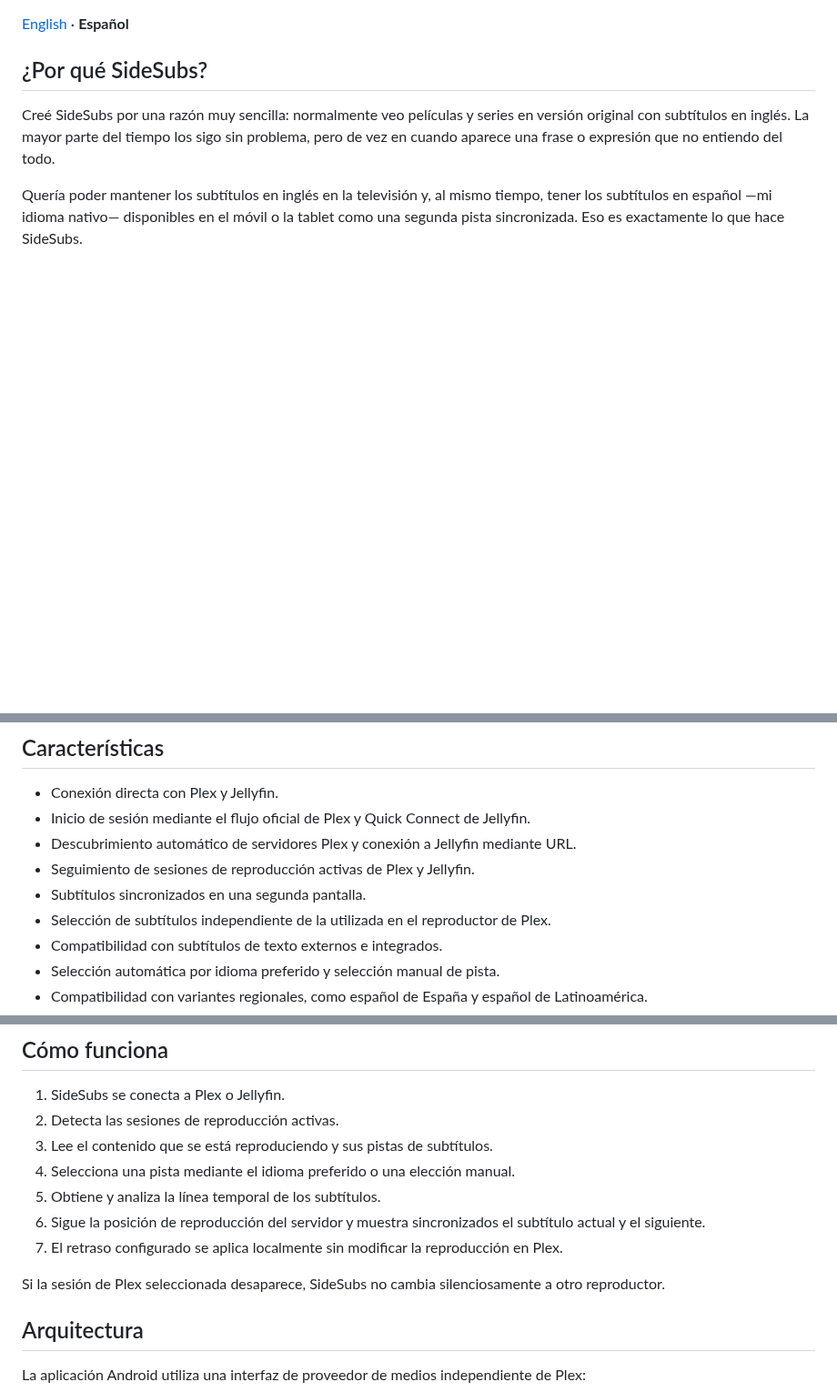
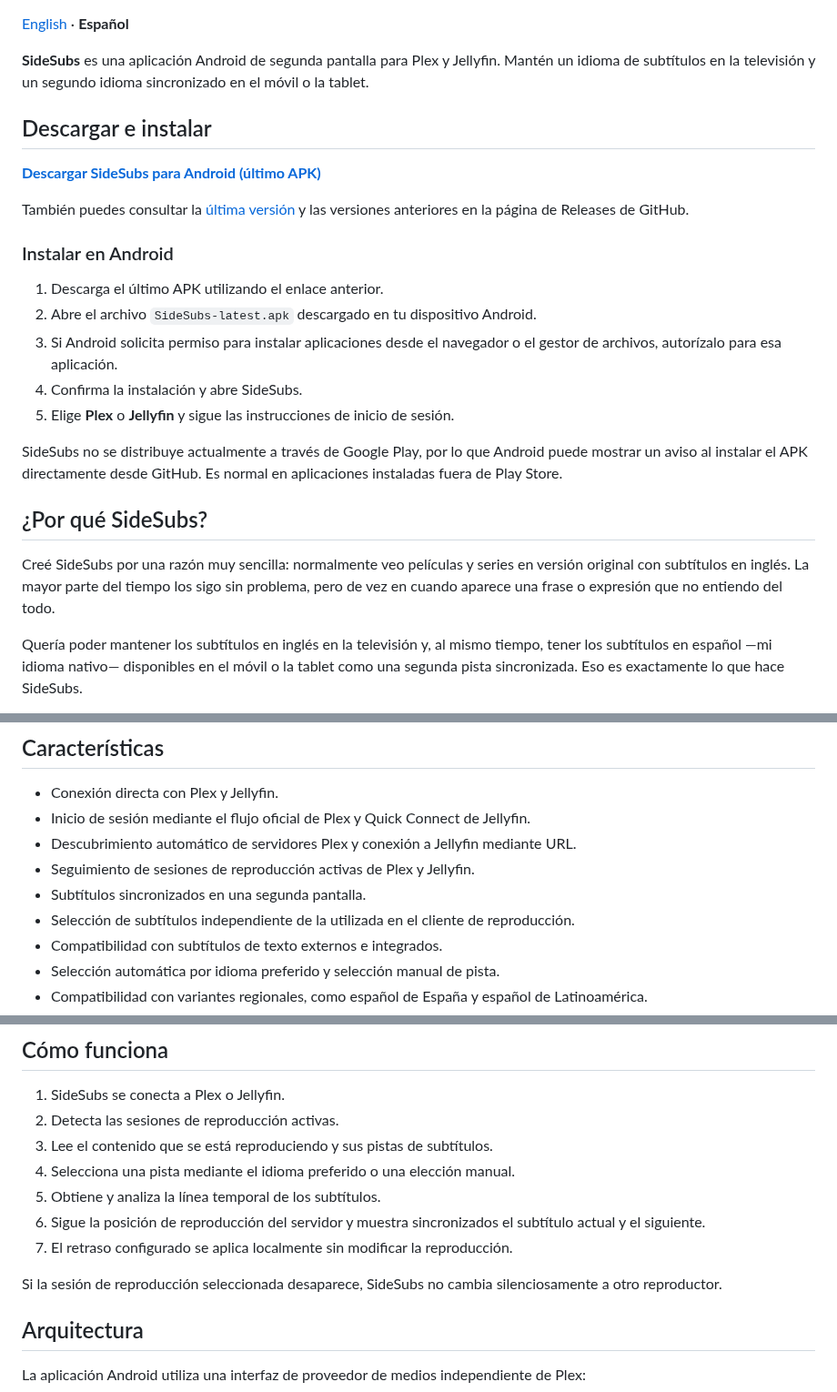
Before and after one commit to soyxan/sidesubs, a Markdown page: README.es.md, 3 parts joined by grey strips. Shown at 91% size. GitHub-like rendering; blank space fills up the shorter version.

Commit message:
Improve Spanish README installation guidance

```diff
--- a/README.es.md
+++ b/README.es.md
@@ -3,4 +8,22 @@
 [English](README.md) · **Español**
+
+**SideSubs** es una aplicación Android de segunda pantalla para Plex y Jellyfin. Mantén un idioma de subtítulos en la televisión y un segundo idioma sincronizado en el móvil o la tablet.
+
+## Descargar e instalar
+
+[**Descargar SideSubs para Android (último APK)**](https://github.com/soyxan/sidesubs/releases/latest/download/SideSubs-latest.apk)
+
+También puedes consultar la [última versión](https://github.com/soyxan/sidesubs/releases/latest) y las versiones anteriores en la página de Releases de GitHub.
+
+### Instalar en Android
+
+1. Descarga el último APK utilizando el enlace anterior.
+2. Abre el archivo `SideSubs-latest.apk` descargado en tu dispositivo Android.
+3. Si Android solicita permiso para instalar aplicaciones desde el navegador o el gestor de archivos, autorízalo para esa aplicación.
+4. Confirma la instalación y abre SideSubs.
+5. Elige **Plex** o **Jellyfin** y sigue las instrucciones de inicio de sesión.
+
+SideSubs no se distribuye actualmente a través de Google Play, por lo que Android puede mostrar un aviso al instalar el APK directamente desde GitHub. Es normal en aplicaciones instaladas fuera de Play Store.
 
 ## ¿Por qué SideSubs?
 
@@ -25,7 +48,7 @@ La aplicación nativa para Android es la versión principal de SideSubs. Tambié
 - Descubrimiento automático de servidores Plex y conexión a Jellyfin mediante URL.
 - Seguimiento de sesiones de reproducción activas de Plex y Jellyfin.
 - Subtítulos sincronizados en una segunda pantalla.
-- Selección de subtítulos independiente de la utilizada en el reproductor de Plex.
+- Selección de subtítulos independiente de la utilizada en el cliente de reproducción.
 - Compatibilidad con subtítulos de texto externos e integrados.
 - Selección automática por idioma preferido y selección manual de pista.
 - Compatibilidad con variantes regionales, como español de España y español de Latinoamérica.
@@ -88,9 +111,9 @@ Si SideSubs pasa a segundo plano y después se abre de nuevo mientras el modo ci
 4. Selecciona una pista mediante el idioma preferido o una elección manual.
 5. Obtiene y analiza la línea temporal de los subtítulos.
 6. Sigue la posición de reproducción del servidor y muestra sincronizados el subtítulo actual y el siguiente.
-7. El retraso configurado se aplica localmente sin modificar la reproducción en Plex.
+7. El retraso configurado se aplica localmente sin modificar la reproducción.
 
-Si la sesión de Plex seleccionada desaparece, SideSubs no cambia silenciosamente a otro reproductor.
+Si la sesión de reproducción seleccionada desaparece, SideSubs no cambia silenciosamente a otro reproductor.
 
 ## Arquitectura
 
```
Also changed, not shown: other parts of README.es.md (+8 -3 lines).
